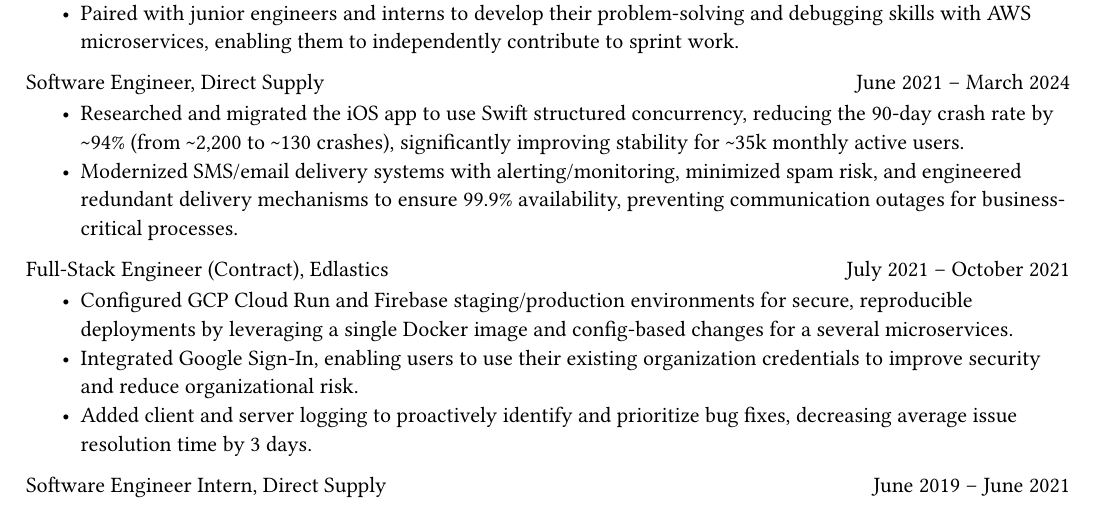
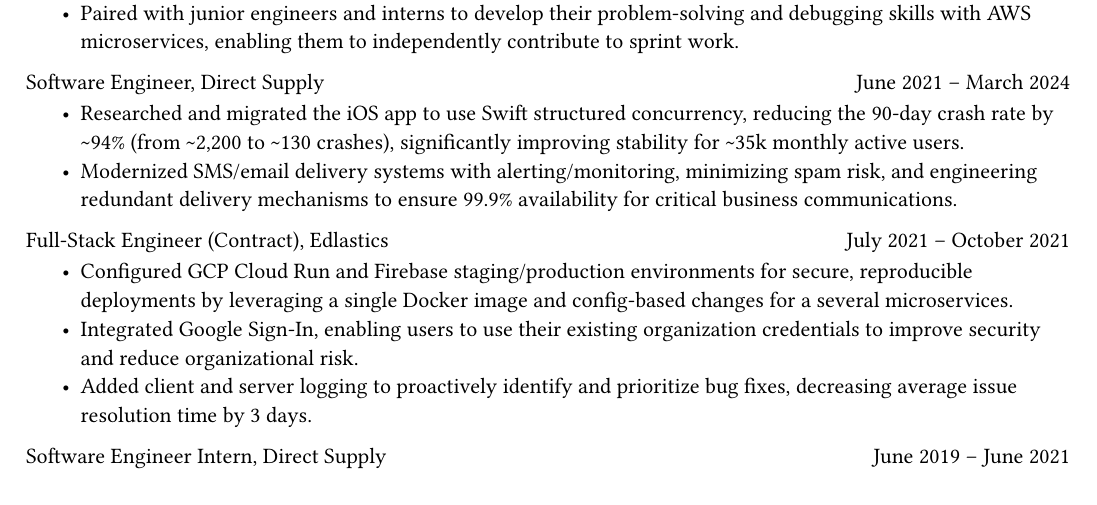
Before and after one commit to arovge/resume, a Typst document (src/main.typ, which reads src/experience.typ): part of the page, cut so that both start at the same text. Compiled offline with Typst 0.15.

Commit message:
reduce text count more on wordy bullet point

```diff
--- a/src/experience.typ
+++ b/src/experience.typ
@@ -20,7 +20,7 @@
         "June 2021 – March 2024",
         bullets: (
             "Researched and migrated the iOS app to use Swift structured concurrency, reducing the 90-day crash rate by ~94% (from ~2,200 to ~130 crashes), significantly improving stability for ~35k monthly active users.",
-            "Modernized SMS/email delivery systems with alerting/monitoring, minimized spam risk, and engineered redundant delivery mechanisms to ensure 99.9% availability, preventing communication outages for business-critical processes."
+            "Modernized SMS/email delivery systems with alerting/monitoring, minimizing spam risk, and engineering redundant delivery mechanisms to ensure 99.9% availability for critical business communications."
         )
     )
 }
```
